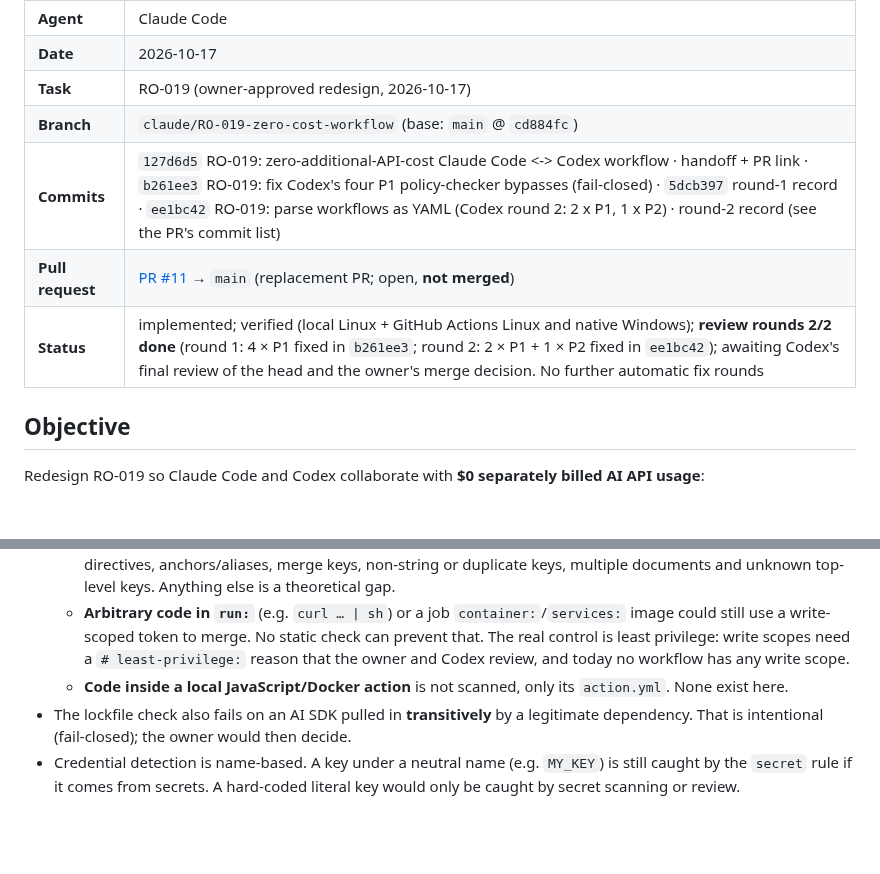
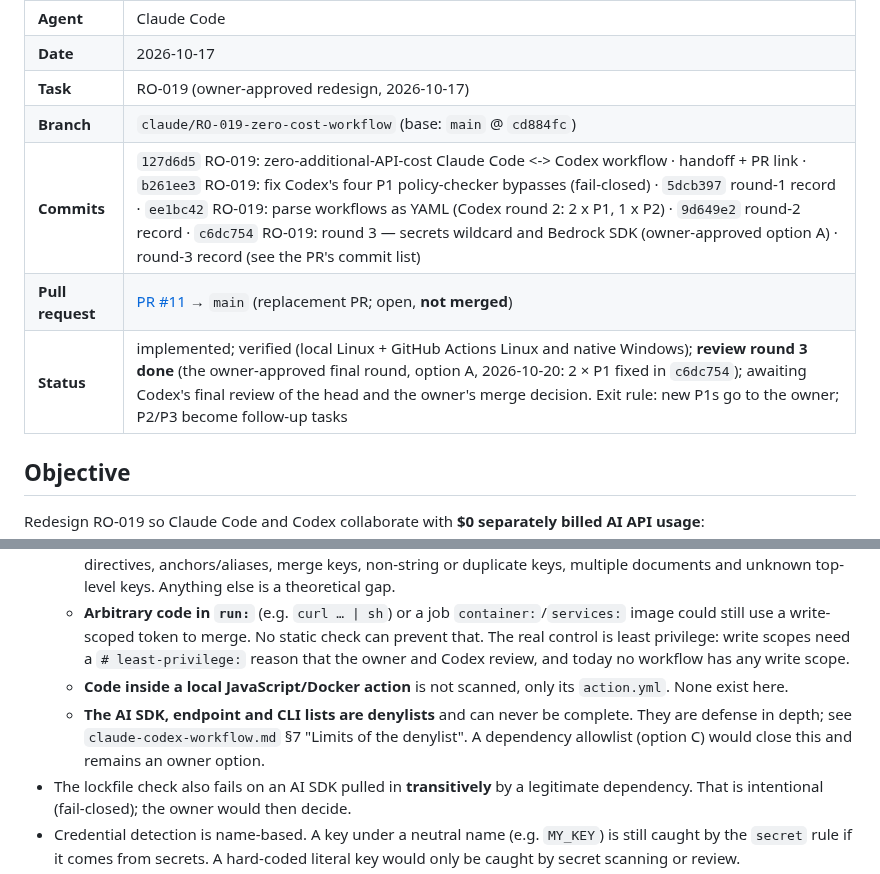
Before and after one commit to bransondang3307-beep/RepOne, a Markdown page: docs/handoffs/2026-10-17-claude-RO-019-zero-cost.md, 2 parts joined by grey strips. Rendered like a GitHub page; blank space fills up the shorter version.

```diff
--- a/docs/handoffs/2026-10-17-claude-RO-019-zero-cost.md
+++ b/docs/handoffs/2026-10-17-claude-RO-019-zero-cost.md
@@ -6,9 +6,9 @@
 | **Date** | 2026-10-17 |
 | **Task** | RO-019 (owner-approved redesign, 2026-10-17) |
 | **Branch** | `claude/RO-019-zero-cost-workflow` (base: `main` @ `cd884fc`) |
-| **Commits** | `127d6d5` RO-019: zero-additional-API-cost Claude Code <-> Codex workflow · handoff + PR link · `b261ee3` RO-019: fix Codex's four P1 policy-checker bypasses (fail-closed) · `5dcb397` round-1 record · `ee1bc42` RO-019: parse workflows as YAML (Codex round 2: 2 x P1, 1 x P2) · round-2 record (see the PR's commit list) |
+| **Commits** | `127d6d5` RO-019: zero-additional-API-cost Claude Code <-> Codex workflow · handoff + PR link · `b261ee3` RO-019: fix Codex's four P1 policy-checker bypasses (fail-closed) · `5dcb397` round-1 record · `ee1bc42` RO-019: parse workflows as YAML (Codex round 2: 2 x P1, 1 x P2) · `9d649e2` round-2 record · `c6dc754` RO-019: round 3 — secrets wildcard and Bedrock SDK (owner-approved option A) · round-3 record (see the PR's commit list) |
 | **Pull request** | [PR #11](https://github.com/bransondang3307-beep/RepOne/pull/11) → `main` (replacement PR; open, **not merged**) |
-| **Status** | implemented; verified (local Linux + GitHub Actions Linux and native Windows); **review rounds 2/2 done** (round 1: 4 × P1 fixed in `b261ee3`; round 2: 2 × P1 + 1 × P2 fixed in `ee1bc42`); awaiting Codex's final review of the head and the owner's merge decision. No further automatic fix rounds |
+| **Status** | implemented; verified (local Linux + GitHub Actions Linux and native Windows); **review round 3 done** (the owner-approved final round, option A, 2026-10-20: 2 × P1 fixed in `c6dc754`); awaiting Codex's final review of the head and the owner's merge decision. Exit rule: new P1s go to the owner; P2/P3 become follow-up tasks |
 
 ## Objective
 Redesign RO-019 so Claude Code and Codex collaborate with **$0 separately billed AI API usage**:
@@ -176,6 +197,9 @@ run instead of 2**. The boundary checker itself is still dependency-free.
     write-scoped token to merge. No static check can prevent that. The real control is least privilege: write scopes
     need a `# least-privilege:` reason that the owner and Codex review, and today no workflow has any write scope.
   - **Code inside a local JavaScript/Docker action** is not scanned, only its `action.yml`. None exist here.
+  - **The AI SDK, endpoint and CLI lists are denylists** and can never be complete. They are defense in depth; see
+    `claude-codex-workflow.md` §7 "Limits of the denylist". A dependency allowlist (option C) would close this and
+    remains an owner option.
 - The lockfile check also fails on an AI SDK pulled in **transitively** by a legitimate dependency. That is
   intentional (fail-closed); the owner would then decide.
 - Credential detection is name-based. A key under a neutral name (e.g. `MY_KEY`) is still caught by the `secret`
```
Also changed, not shown: other parts of docs/handoffs/2026-10-17-claude-RO-019-zero-cost.md (+21 -0 lines).
